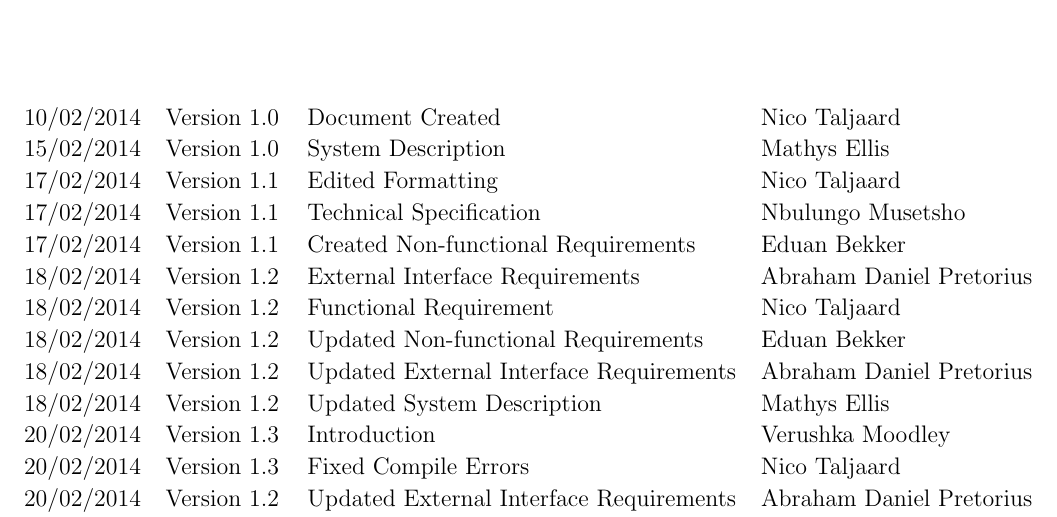
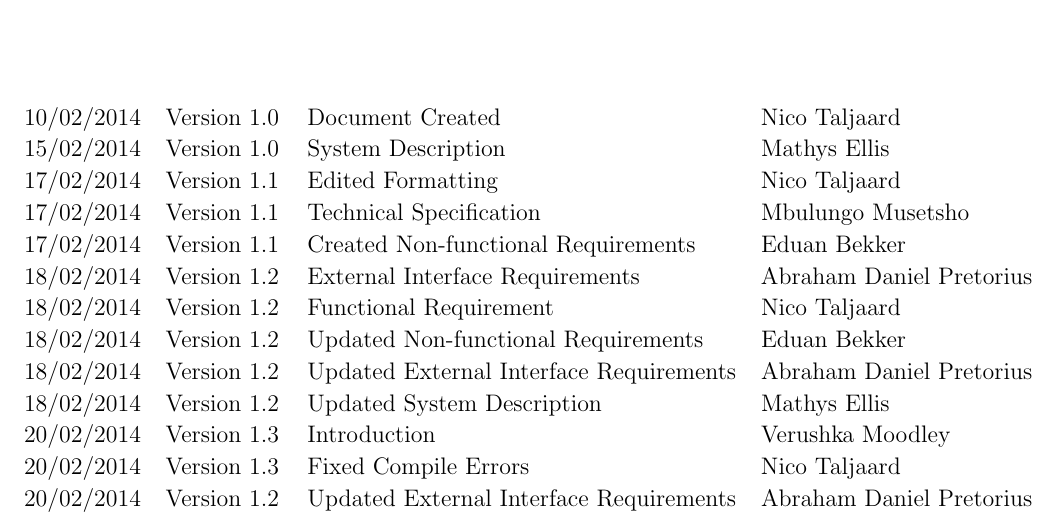
Before and after one commit to njTaljaard/Cos301_Phase1, a LaTeX document (Requirement Specification (NEW)/Requirements Specification.tex): part of page 2 of 10, cut so that both start at the same text. Compiled offline with pdfLaTeX.

Commit message:
Edit Name

```diff
--- a/Requirement Specification (NEW)/Requirements Specification.tex
+++ b/Requirement Specification (NEW)/Requirements Specification.tex
@@ -50,7 +50,7 @@
 			10/02/2014 \> Version 1.0 \> Document Created \> Nico Taljaard \\
 			15/02/2014 \> Version 1.0 \> System Description \> Mathys Ellis \\
 			17/02/2014 \> Version 1.1 \> Edited Formatting \> Nico Taljaard \\
-			17/02/2014 \> Version 1.1 \> Technical Specification \> Nbulungo Musetsho \\
+			17/02/2014 \> Version 1.1 \> Technical Specification \> Mbulungo Musetsho \\
 			17/02/2014 \> Version 1.1 \> Created Non-functional Requirements \> Eduan Bekker \\
 			18/02/2014 \> Version 1.2 \> External Interface Requirements \> Abraham Daniel Pretorius  \\
 			18/02/2014 \> Version 1.2 \> Functional Requirement \> Nico Taljaard \\
```
